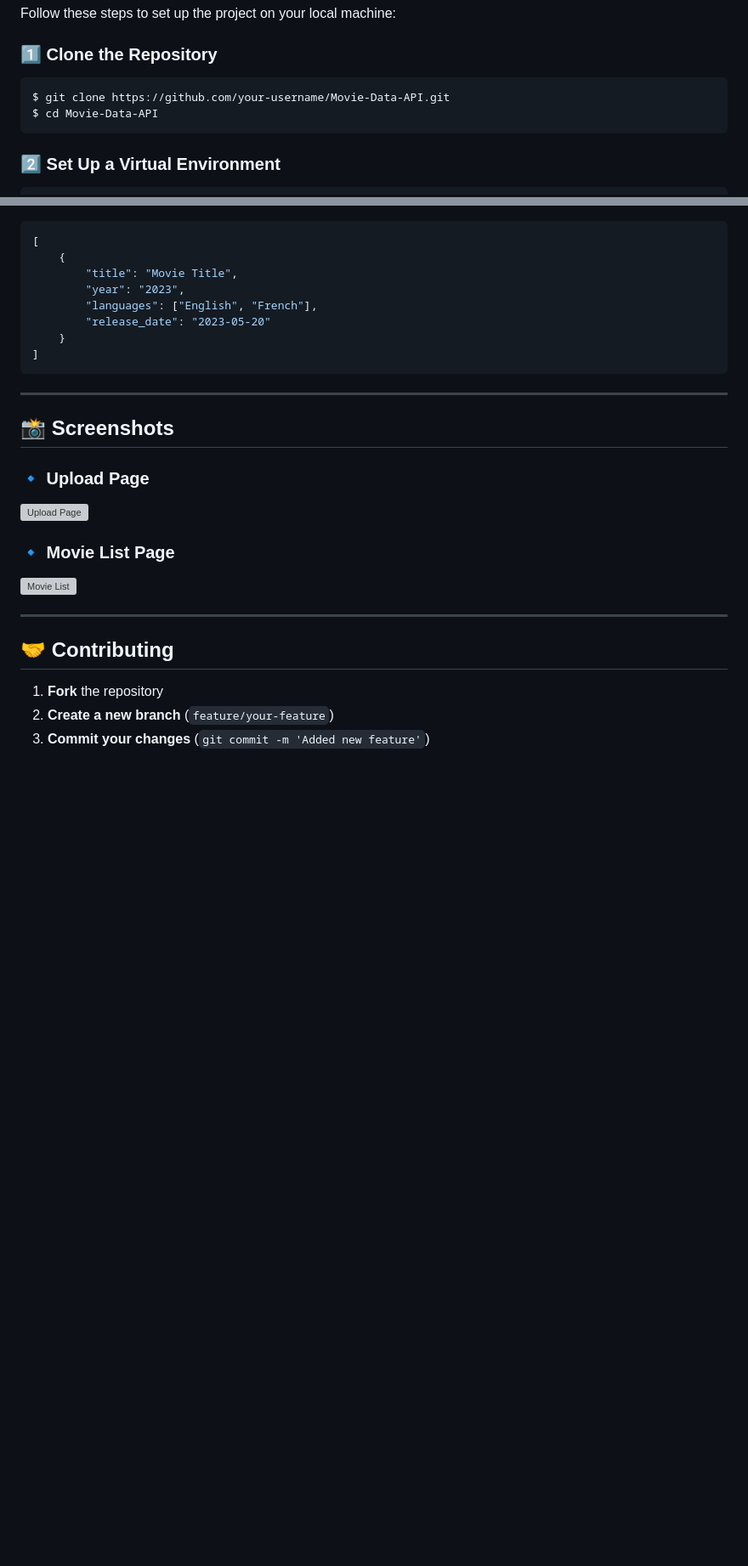
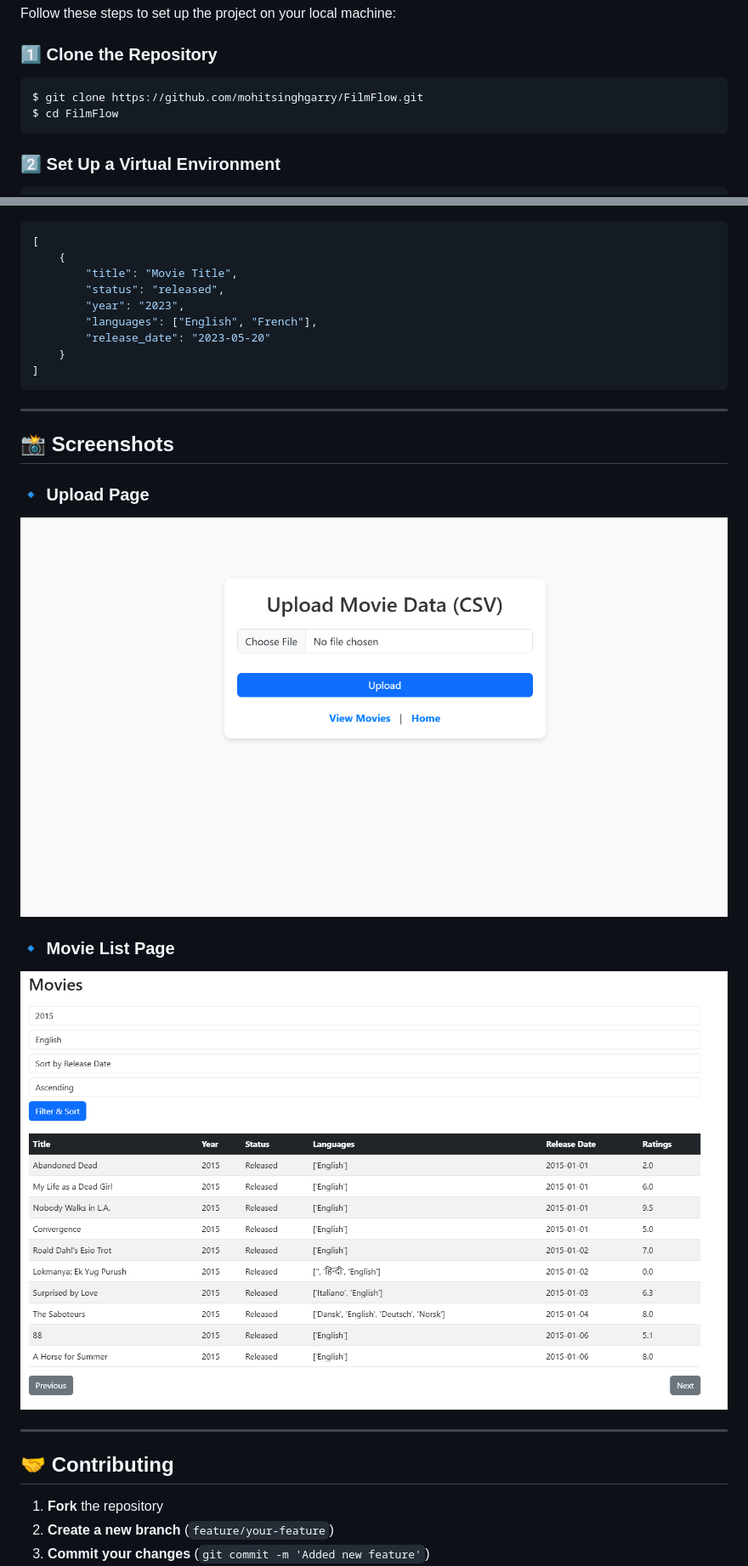
Before and after one commit to mohitsinghgarry/FilmFlow, a Markdown page: README.md, 2 parts joined by grey strips. Shown at 85% size. GitHub-like rendering; blank space fills up the shorter version; grey boxes are pictures that could not be loaded.

````diff
--- a/README.md
+++ b/README.md
@@ -29,8 +29,8 @@ Follow these steps to set up the project on your local machine:
 
 ### 1️⃣ Clone the Repository
 ```sh
-$ git clone https://github.com/your-username/Movie-Data-API.git
-$ cd Movie-Data-API
+$ git clone https://github.com/mohitsinghgarry/FilmFlow.git
+$ cd FilmFlow
 ```
 
 ### 2️⃣ Set Up a Virtual Environment
@@ -94,6 +95,7 @@ GO TO HOMEPAGE THEN THERE IS ROUTE NAME MOVIES
 [
     {
         "title": "Movie Title",
+        "status": "released",
         "year": "2023",
         "languages": ["English", "French"],
         "release_date": "2023-05-20"
@@ -105,10 +107,10 @@ GO TO HOMEPAGE THEN THERE IS ROUTE NAME MOVIES
 ## 📸 Screenshots
 
 ### 🔹 Upload Page
-![Upload Page](screenshots/upload.png)
+![Upload Page](/public/upload.png)
 
 ### 🔹 Movie List Page
-![Movie List](screenshots/movies.png)
+![Movie List](/public/movies.png)
 
 ---
 ## 🤝 Contributing
````
Also changed, not shown: other parts of README.md (+1 -0 lines).
